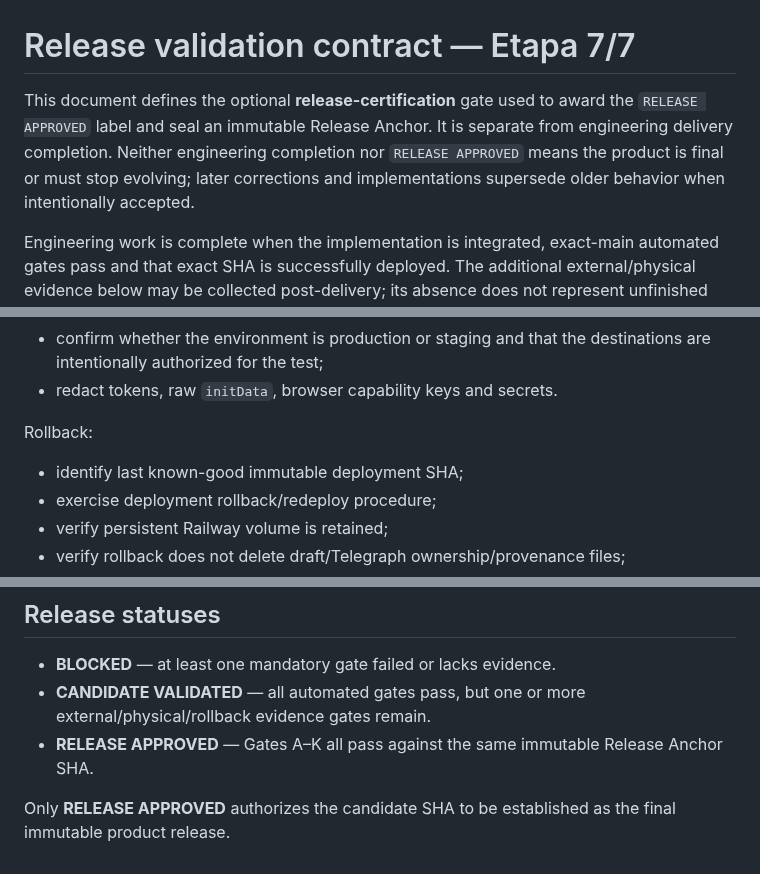
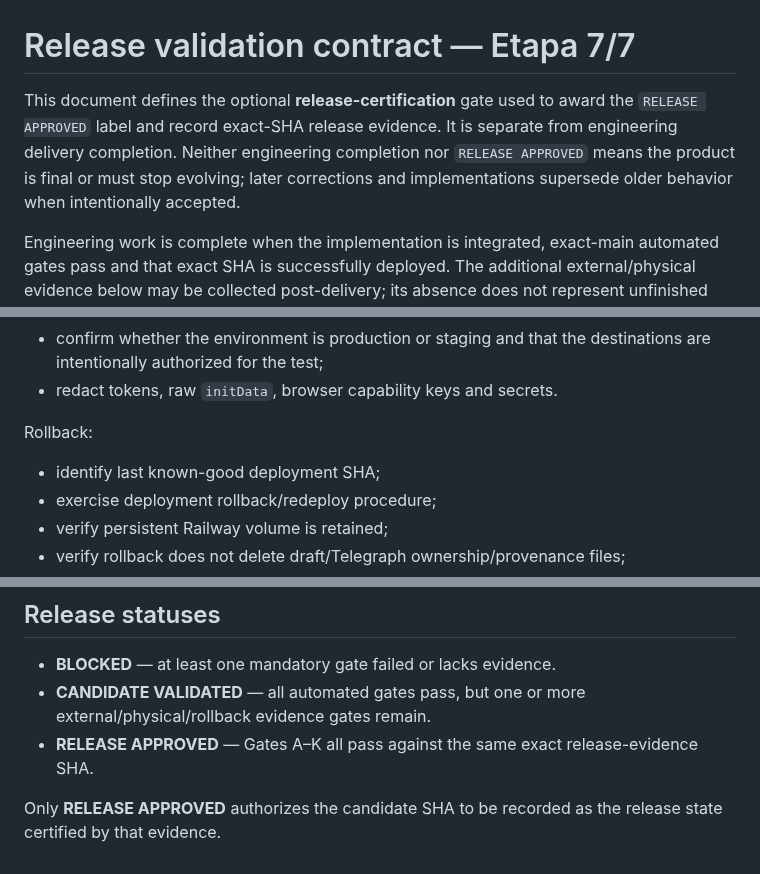
Before and after one commit to romastefale/MDTXTRT, a Markdown page: RELEASE_VALIDATION.md, 3 parts joined by grey strips. Rendered like a GitHub page.

Commit message:
fix: remove immutable release semantics

```diff
--- a/RELEASE_VALIDATION.md
+++ b/RELEASE_VALIDATION.md
@@ -1,6 +1,6 @@
 # Release validation contract — Etapa 7/7
 
-This document defines the optional **release-certification** gate used to award the `RELEASE APPROVED` label and seal an immutable Release Anchor. It is separate from engineering delivery completion. Neither engineering completion nor `RELEASE APPROVED` means the product is final or must stop evolving; later corrections and implementations supersede older behavior when intentionally accepted.
+This document defines the optional **release-certification** gate used to award the `RELEASE APPROVED` label and record exact-SHA release evidence. It is separate from engineering delivery completion. Neither engineering completion nor `RELEASE APPROVED` means the product is final or must stop evolving; later corrections and implementations supersede older behavior when intentionally accepted.
 
 Engineering work is complete when the implementation is integrated, exact-main automated gates pass and that exact SHA is successfully deployed. The additional external/physical evidence below may be collected post-delivery; its absence does not represent unfinished code.
 
@@ -195,7 +195,7 @@ Before external testing:
 - redact tokens, raw `initData`, browser capability keys and secrets.
 
 Rollback:
-- identify last known-good immutable deployment SHA;
+- identify last known-good deployment SHA;
 - exercise deployment rollback/redeploy procedure;
 - verify persistent Railway volume is retained;
 - verify rollback does not delete draft/Telegraph ownership/provenance files;
@@ -211,6 +211,6 @@ Evidence completeness:
 
 - **BLOCKED** — at least one mandatory gate failed or lacks evidence.
 - **CANDIDATE VALIDATED** — all automated gates pass, but one or more external/physical/rollback evidence gates remain.
-- **RELEASE APPROVED** — Gates A–K all pass against the same immutable Release Anchor SHA.
+- **RELEASE APPROVED** — Gates A–K all pass against the same exact release-evidence SHA.
 
-Only **RELEASE APPROVED** authorizes the candidate SHA to be established as the final immutable product release.
+Only **RELEASE APPROVED** authorizes the candidate SHA to be recorded as the release state certified by that evidence.
```
